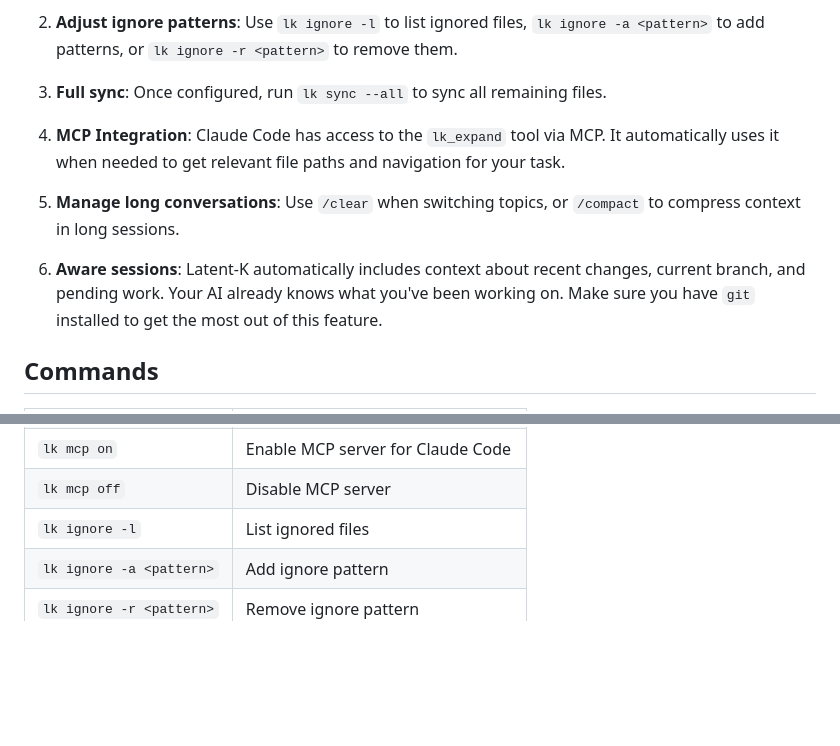
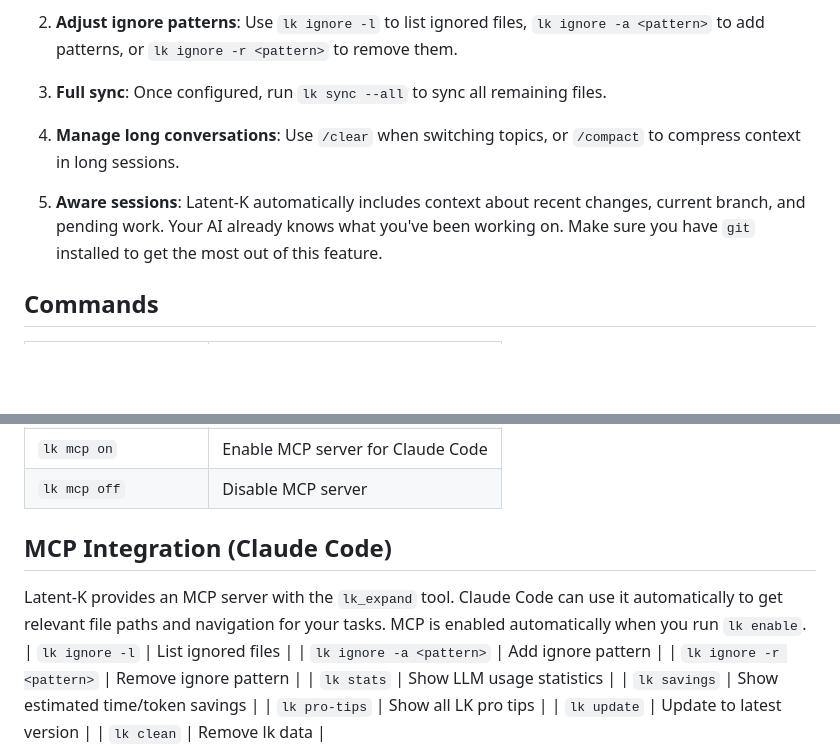
Before and after one commit to jordi-zaragoza/latent-k-releases, a Markdown page: README.md, 2 parts joined by grey strips. Drawn GitHub-style; blank space fills up the shorter version.

Commit message:
docs: Update README v2.4.3

```diff
--- a/README.md
+++ b/README.md
@@ -73,11 +73,9 @@ For each project, follow these steps to optimize your workflow.
 
 3. **Full sync**: Once configured, run `lk sync --all` to sync all remaining files.
 
-4. **MCP Integration**: Claude Code has access to the `lk_expand` tool via MCP. It automatically uses it when needed to get relevant file paths and navigation for your task.
+4. **Manage long conversations**: Use `/clear` when switching topics, or `/compact` to compress context in long sessions.
 
-5. **Manage long conversations**: Use `/clear` when switching topics, or `/compact` to compress context in long sessions.
-
-6. **Aware sessions**: Latent-K automatically includes context about recent changes, current branch, and pending work. Your AI already knows what you've been working on. Make sure you have `git` installed to get the most out of this feature.
+5. **Aware sessions**: Latent-K automatically includes context about recent changes, current branch, and pending work. Your AI already knows what you've been working on. Make sure you have `git` installed to get the most out of this feature.
 
 ## Commands
 
@@ -95,6 +93,10 @@ For each project, follow these steps to optimize your workflow.
 | `lk mcp` | Show MCP status |
 | `lk mcp on` | Enable MCP server for Claude Code |
 | `lk mcp off` | Disable MCP server |
+
+## MCP Integration (Claude Code)
+
+Latent-K provides an MCP server with the `lk_expand` tool. Claude Code can use it automatically to get relevant file paths and navigation for your tasks. MCP is enabled automatically when you run `lk enable`.
 | `lk ignore -l` | List ignored files |
 | `lk ignore -a <pattern>` | Add ignore pattern |
 | `lk ignore -r <pattern>` | Remove ignore pattern |
```
